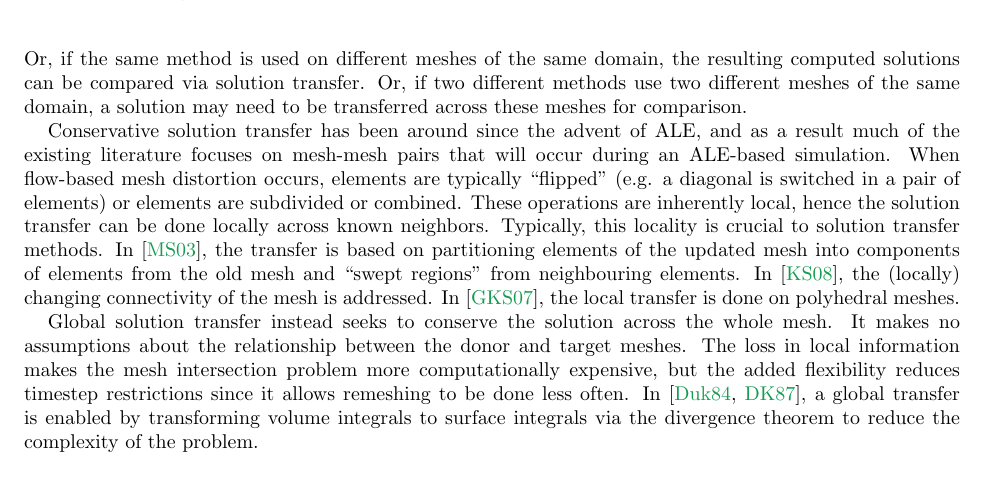
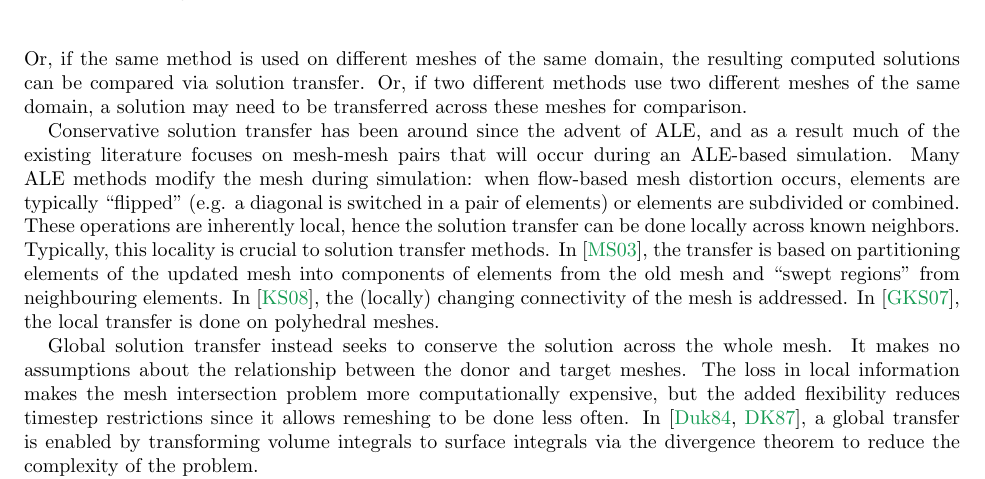
Before and after one commit to dhermes/solution-transfer-curved-meshes, a LaTeX paper (doc/paper.tex): part of page 3 of 23, cut so that both start at the same text. The pictures show the PDF file doc/paper.pdf that the author committed with the source.

Commit message:
Adding caveat about mesh modification in ALE.
A reviewer was concerned that the sentence about flipping elements
implied that **all** ALE methods will distort the mesh.

```diff
--- a/doc/paper.tex
+++ b/doc/paper.tex
@@ -226,7 +226,8 @@ across these meshes for comparison.
 
 Conservative solution transfer has been around since the advent of ALE,
 and as a result much of the existing literature focuses on mesh-mesh
-pairs that will occur during an ALE-based simulation. When flow-based
+pairs that will occur during an ALE-based simulation. Many ALE methods
+modify the mesh during simulation: when flow-based
 mesh distortion occurs, elements are typically ``flipped'' (e.g. a
 diagonal is switched in a pair of elements) or elements are subdivided
 or combined. These operations are inherently local, hence the solution
```
Also changed, not shown: doc/paper.pdf.
